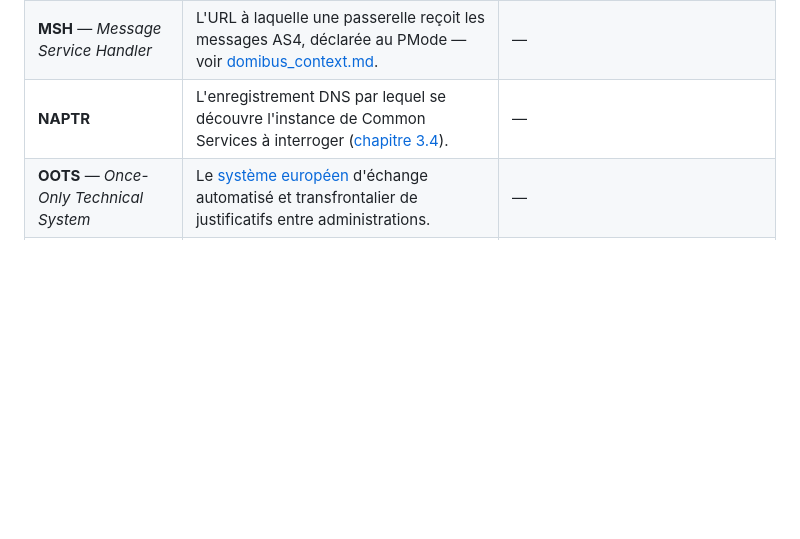
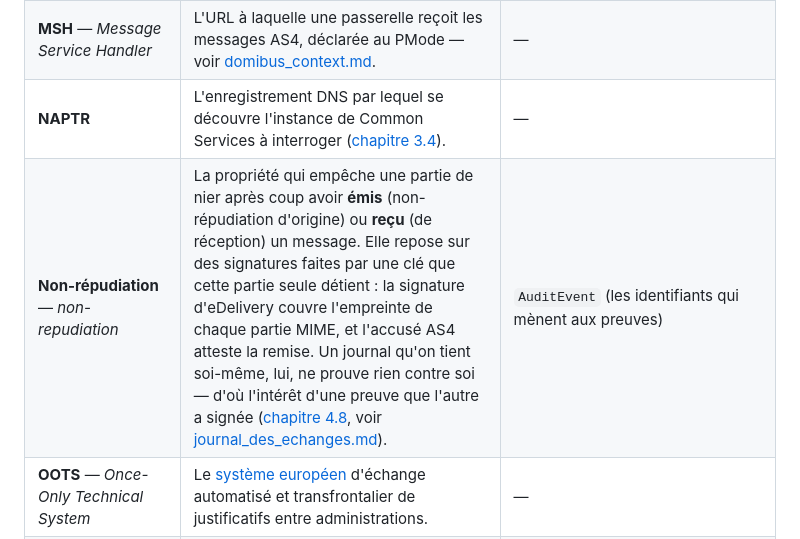
Before and after one commit to numerique-gouv/oots-france, a Markdown page: docs/glossaire.md, the part around the change. Rendered like a GitHub page; blank space fills up the shorter version.

```diff
--- a/docs/glossaire.md
+++ b/docs/glossaire.md
@@ -33,6 +33,7 @@ Le code porte les noms anglais des spécifications, la documentation parle fran
 | **LCM** — *Life Cycle Management* | L'interface par laquelle un État membre **écrit** dans l'Evidence Broker et le Data Service Directory, là où l'interface de requête ne fait que lire ([chapitre 3.6.3](https://ec.europa.eu/digital-building-blocks/sites/spaces/TDD/pages/973932943)). | — |
 | **MSH** — *Message Service Handler* | L'URL à laquelle une passerelle reçoit les messages AS4, déclarée au PMode — voir [domibus_context.md](domibus_context.md#concepts-clés). | — |
 | **NAPTR** | L'enregistrement DNS par lequel se découvre l'instance de Common Services à interroger ([chapitre 3.4](https://ec.europa.eu/digital-building-blocks/sites/spaces/TDD/pages/973932916)). | — |
+| **Non-répudiation** — *non-repudiation* | La propriété qui empêche une partie de nier après coup avoir **émis** (non-répudiation d'origine) ou **reçu** (de réception) un message. Elle repose sur des signatures faites par une clé que cette partie seule détient : la signature d'eDelivery couvre l'empreinte de chaque partie MIME, et l'accusé AS4 atteste la remise. Un journal qu'on tient soi-même, lui, ne prouve rien contre soi — d'où l'intérêt d'une preuve que l'autre a signée ([chapitre 4.8](https://ec.europa.eu/digital-building-blocks/sites/spaces/TDD/pages/973932926), voir [journal_des_echanges.md](journal_des_echanges.md)). | `AuditEvent` (les identifiants qui mènent aux preuves) |
 | **OOTS** — *Once-Only Technical System* | Le [système européen](https://ec.europa.eu/digital-building-blocks/wikis/display/OOTS/OOTSHUB+Home) d'échange automatisé et transfrontalier de justificatifs entre administrations. | — |
 | **Partie** — *party* | Une passerelle déclarée au PMode, identifiée par un `partyId` et le schéma d'où il sort ; les autres États membres sont nos parties. | `EbmsIdentity` |
 | **PMode** — *Processing Mode* | Le fichier de configuration central de Domibus, sans lequel la passerelle rejette tout message — voir [domibus_context.md](domibus_context.md#concepts-clés). | — |
```
Also changed, not shown: docs/journal_des_echanges.md (+1 -1 lines).
